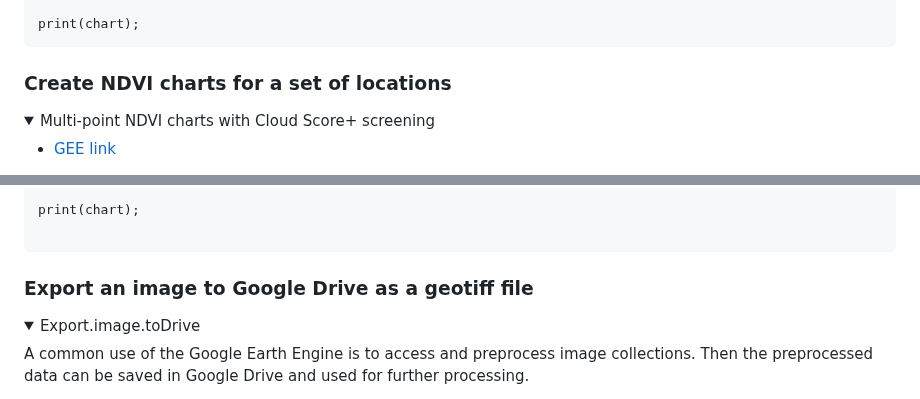
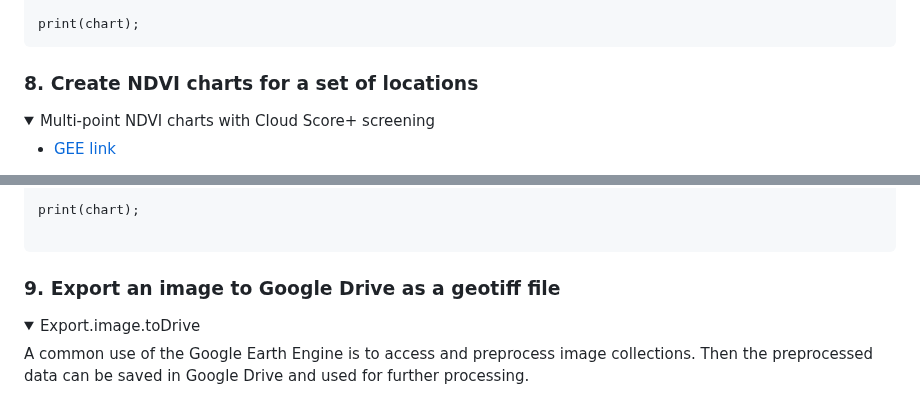
Before and after one commit to isa-ulisboa/Introduction-to-GEE-and-RS, a Markdown page: README.md, 2 parts joined by grey strips. Rendered like a GitHub page; folded sections open.

````diff
--- a/README.md
+++ b/README.md
@@ -378,7 +375,7 @@ print(chart);
 
 </details>
 
-### Create NDVI charts for a set of locations
+### 8. Create NDVI charts for a set of locations
 <details>
 
   <summary> Multi-point NDVI charts with Cloud Score+ screening </summary>
@@ -480,7 +477,7 @@ print(chart);
 ```
 </details>
 
-### Export an image to Google Drive as a geotiff file
+### 9. Export an image to Google Drive as a geotiff file
 <details>
 
   <summary> Export.image.toDrive </summary>
````
Also changed, not shown: other parts of README.md (+10 -13 lines).
